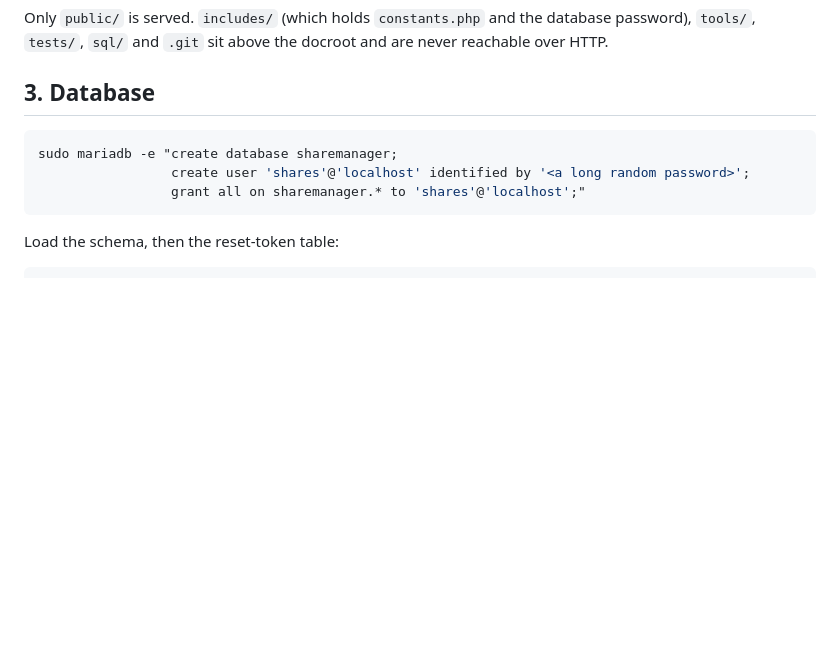
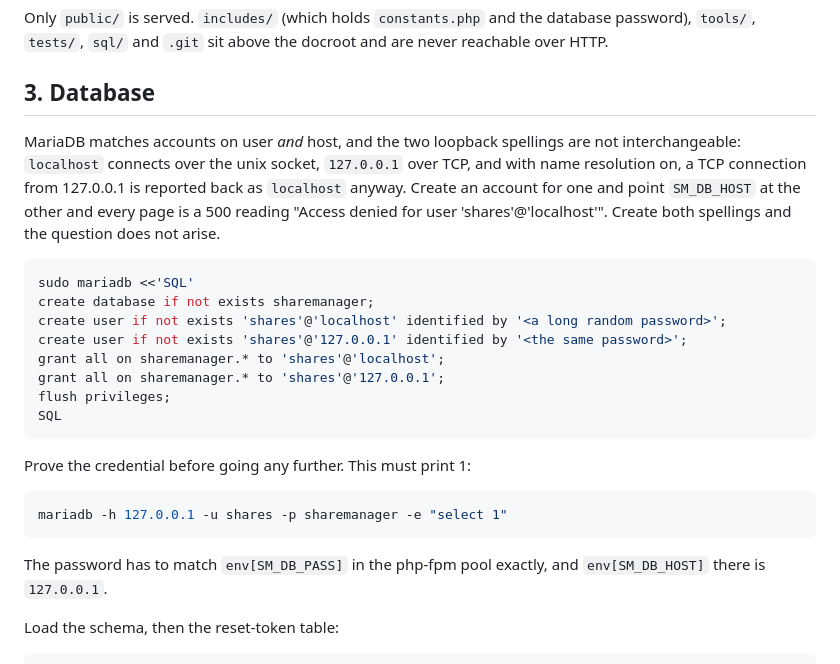
Before and after one commit to dpoulter/sharemanager, a Markdown page: deploy/README.md, the part around the change. GitHub-like rendering; blank space fills up the shorter version.

Commit message:
Create the database user for both loopback host patterns
The guide created 'shares'@'localhost' while the php-fpm pool connects to
127.0.0.1, so the account did not match and every page was a 500 reading
"Access denied for user 'shares'@'localhost'".

MariaDB matches on user and host, and the two loopback spellings are not
interchangeable: localhost is the unix socket, 127.0.0.1 is TCP, and with
name resolution on a TCP connection from 127.0.0.1 is reported back as
localhost regardless - so the error names a host that may appear in
neither the guide nor the pool, which sends you to the password instead.

Creating both spellings removes the question, and the guide now proves the
credential with a direct mariadb login before moving on.

Co-Authored-By: Claude Opus 5 <noreply@anthropic.com>
Claude-Session: https://claude.ai/code/session_01H1Eo2KML4AKFH6Sbq1JoKz

````diff
--- a/deploy/README.md
+++ b/deploy/README.md
@@ -52,11 +52,32 @@ and are never reachable over HTTP.
 
 ## 3. Database
 
+MariaDB matches accounts on user *and* host, and the two loopback spellings are
+not interchangeable: `localhost` connects over the unix socket, `127.0.0.1` over
+TCP, and with name resolution on, a TCP connection from 127.0.0.1 is reported
+back as `localhost` anyway. Create an account for one and point `SM_DB_HOST` at
+the other and every page is a 500 reading "Access denied for user
+'shares'@'localhost'". Create both spellings and the question does not arise.
+
 ```sh
-sudo mariadb -e "create database sharemanager;
-                 create user 'shares'@'localhost' identified by '<a long random password>';
-                 grant all on sharemanager.* to 'shares'@'localhost';"
+sudo mariadb <<'SQL'
+create database if not exists sharemanager;
+create user if not exists 'shares'@'localhost' identified by '<a long random password>';
+create user if not exists 'shares'@'127.0.0.1' identified by '<the same password>';
+grant all on sharemanager.* to 'shares'@'localhost';
+grant all on sharemanager.* to 'shares'@'127.0.0.1';
+flush privileges;
+SQL
 ```
+
+Prove the credential before going any further. This must print 1:
+
+```sh
+mariadb -h 127.0.0.1 -u shares -p sharemanager -e "select 1"
+```
+
+The password has to match `env[SM_DB_PASS]` in the php-fpm pool exactly, and
+`env[SM_DB_HOST]` there is `127.0.0.1`.
 
 Load the schema, then the reset-token table:
 
````
